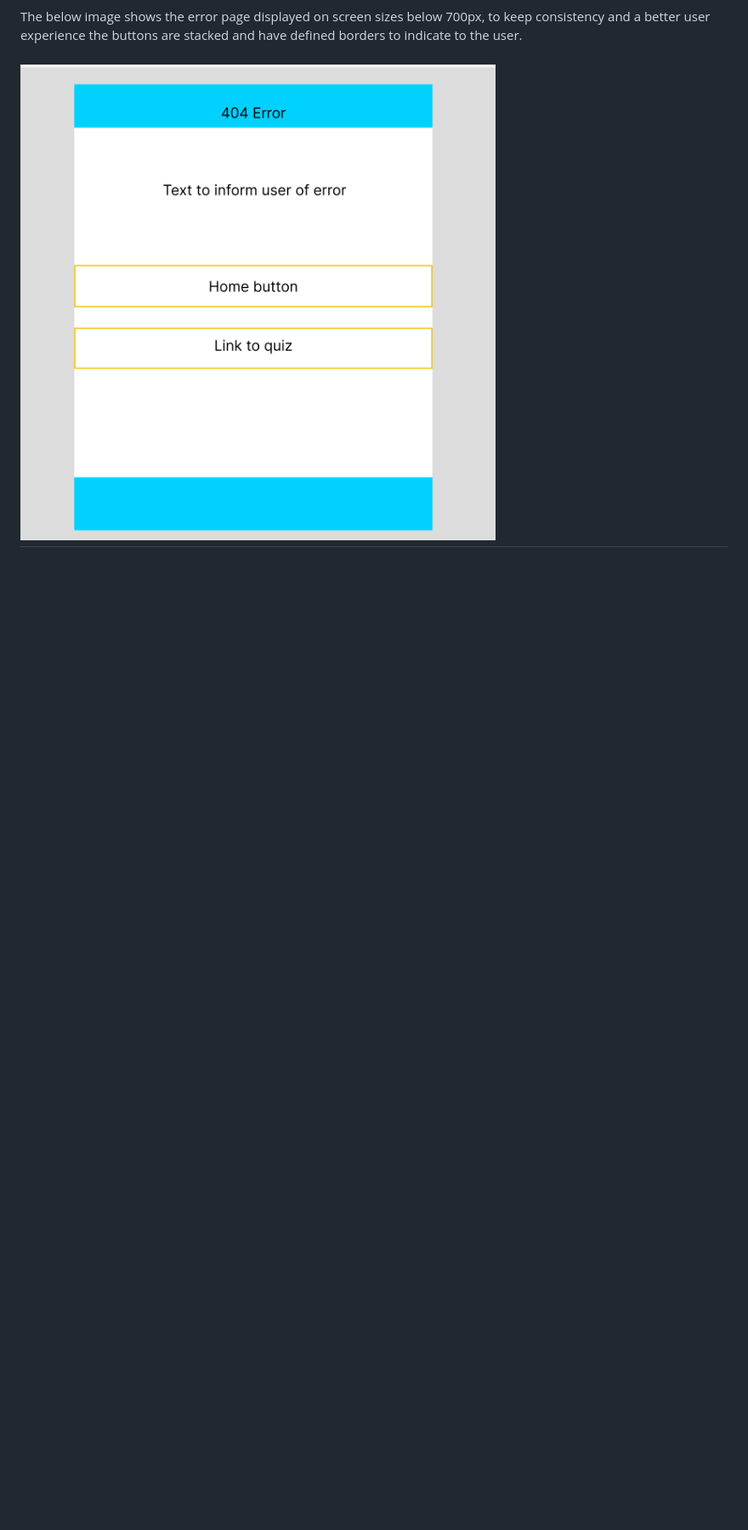
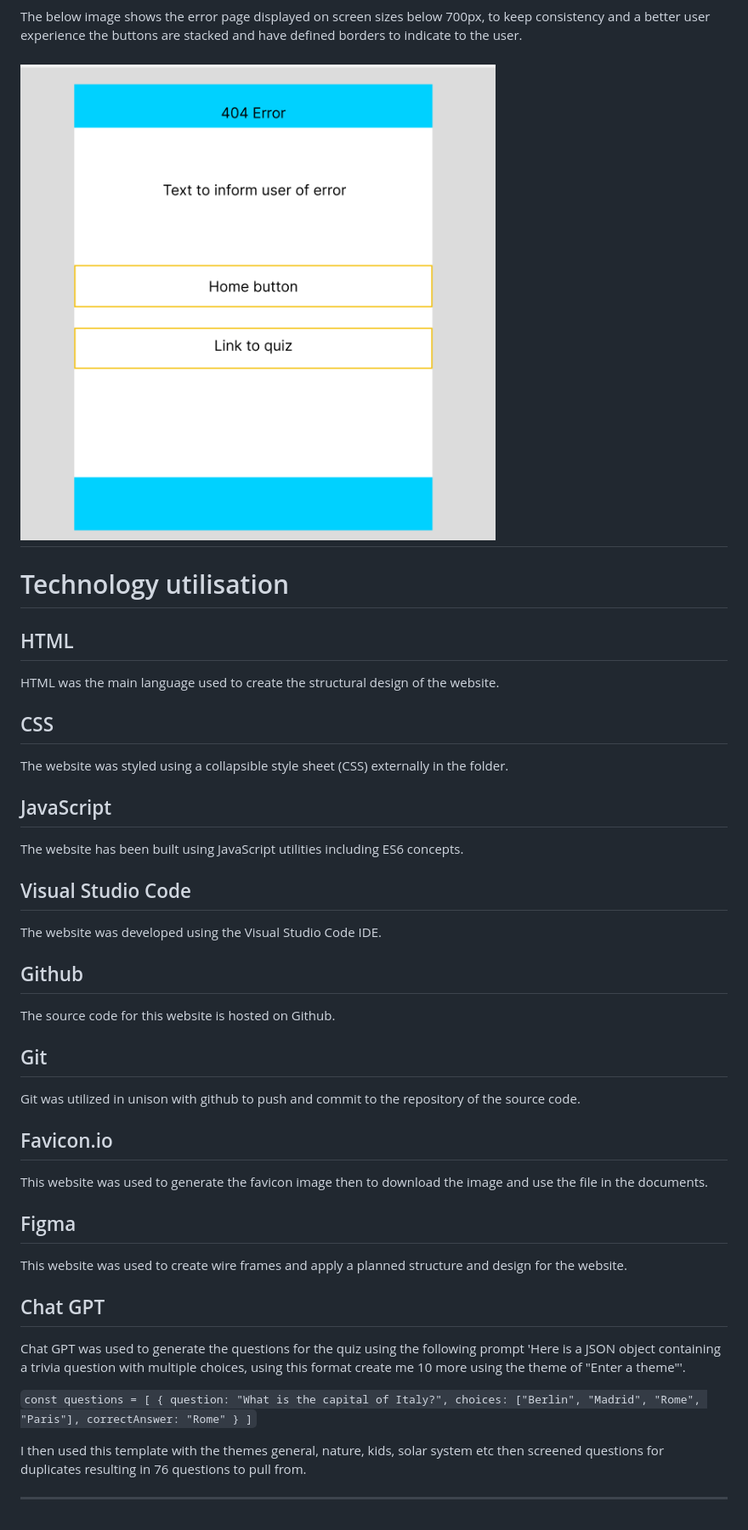
Before and after one commit to MacauleyMorgan/The-Big-Quiz-CIMP2, a Markdown page: README.md, the part around the change. Shown at 85% size. Rendered like a GitHub page; blank space fills up the shorter version.

Commit message:
Added technology section to read me
Added technologies used to readme and prompt used for question generation

```diff
--- a/README.md
+++ b/README.md
@@ -89,3 +89,34 @@ The below image shows the error page displayed on screen sizes below 700px, to k
 
 ![404 Wireframe smaller screen](/assets/images/wireframes/404-wireframe-smaller.png "404 Wireframe Smaller screen size")
 ---
+# Technology utilisation
+## HTML
+HTML was the main language used to create the structural design of the website.
+## CSS
+The website was styled using a collapsible style sheet (CSS) externally in the folder.
+## JavaScript
+The website has been built using JavaScript utilities including ES6 concepts.
+## Visual Studio Code
+The website was developed using the Visual Studio Code IDE.
+## Github
+The source code for this website is hosted on Github.
+## Git
+Git was utilized in unison with github to push and commit to the repository of the source code.
+## Favicon.io
+This website was used to generate the favicon image then to download the image and use the file in the documents.
+## Figma
+This website was used to create wire frames and apply a planned structure and design for the website.
+## Chat GPT
+Chat GPT was used to generate the questions for the quiz using the following prompt 'Here is a JSON object containing a trivia question with multiple choices, using this format create me 10 more using the theme of "Enter a theme"'.
+
+`const questions = [
+    {
+        question: "What is the capital of Italy?",
+        choices: ["Berlin", "Madrid", "Rome", "Paris"],
+        correctAnswer: "Rome"
+    }
+]`
+
+I then used this template with the themes general, nature, kids, solar system etc then screened questions for duplicates resulting in 76 questions to pull from.
+
+---
```
